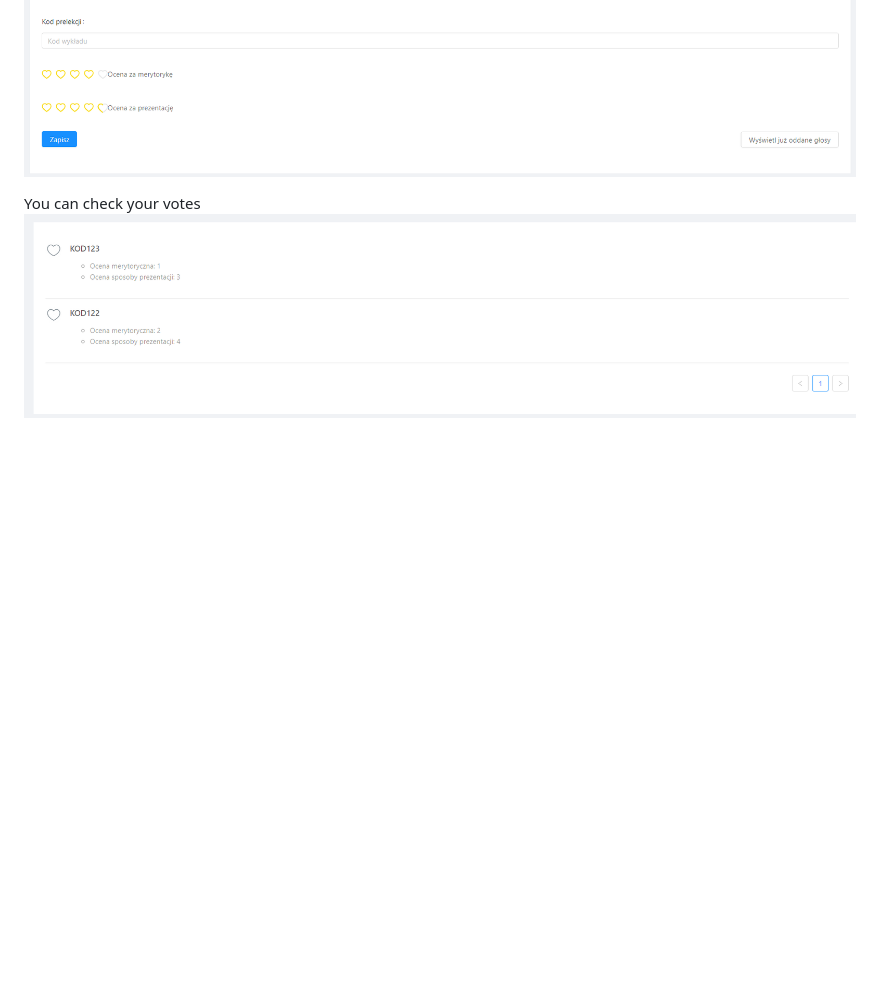
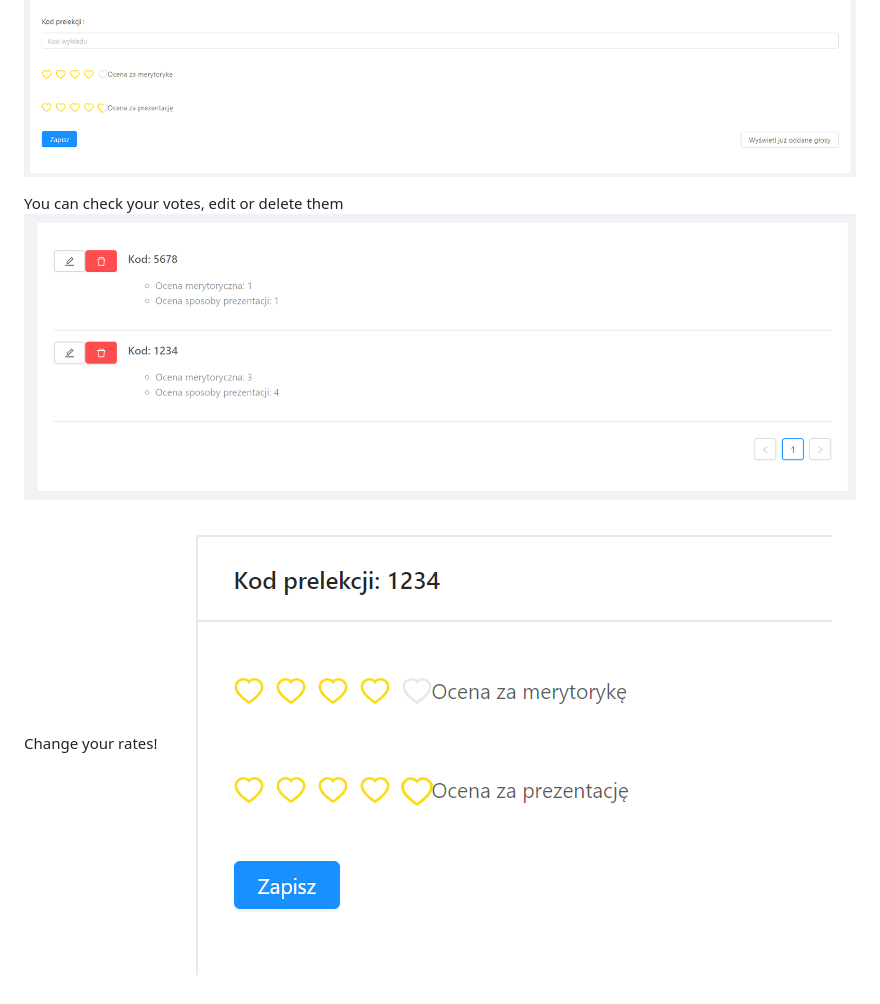
Before and after one commit to emiliale/OMatKo-web-app, a Markdown page: README.md, the part around the change. Rendered like a GitHub page; pictures changed too: images/editVote.png (added), images/voteList.png (added); blank space fills up the shorter version.

```diff
--- a/README.md
+++ b/README.md
@@ -57,5 +57,8 @@ When you log in, you can vote for lecture.
 Please send your vote to us!
 ![Vote](./images/vote.png)
 
-You can check your votes
-![Vote](./images/rate.png)
+You can check your votes, edit or delete them
+![Vote](./images/voteList.png)
+
+Change your rates!
+![Vote](./images/editVote.png)
```
Also changed, not shown: 1 other file.
